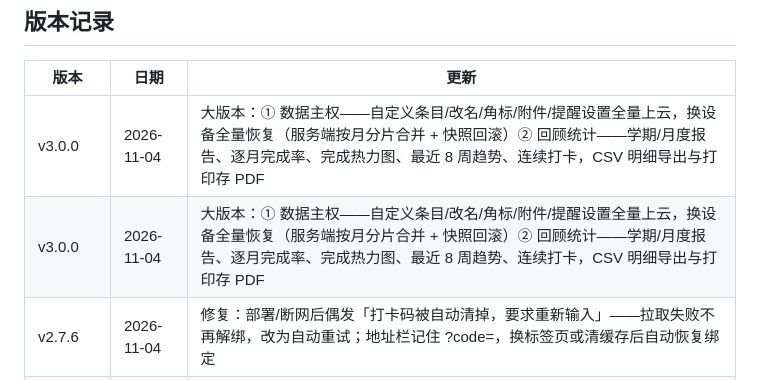
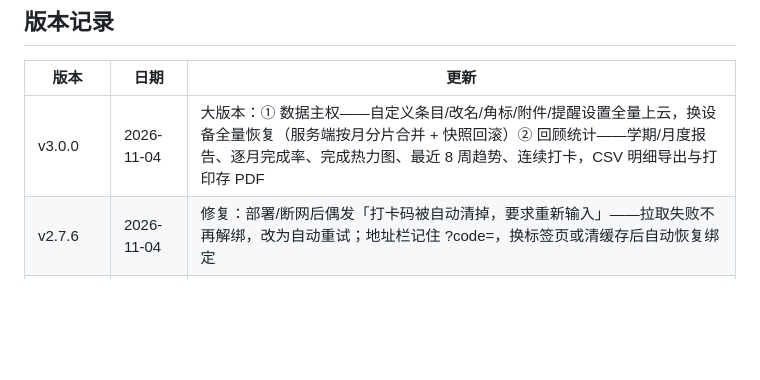
Before and after one commit to diorninger/checkin-app, a Markdown page: README.md, the part around the change. Rendered like a GitHub page; blank space fills up the shorter version.

Commit message:
更新 README.md

```diff
--- a/README.md
+++ b/README.md
@@ -30,7 +30,6 @@
 | 版本 | 日期 | 更新 |
 | --- | --- | --- |
 | v3.0.0 | 2026-11-04 | 大版本：① 数据主权——自定义条目/改名/角标/附件/提醒设置全量上云，换设备全量恢复（服务端按月分片合并 + 快照回滚）② 回顾统计——学期/月度报告、逐月完成率、完成热力图、最近 8 周趋势、连续打卡，CSV 明细导出与打印存 PDF |
-| v3.0.0 | 2026-11-04 | 大版本：① 数据主权——自定义条目/改名/角标/附件/提醒设置全量上云，换设备全量恢复（服务端按月分片合并 + 快照回滚）② 回顾统计——学期/月度报告、逐月完成率、完成热力图、最近 8 周趋势、连续打卡，CSV 明细导出与打印存 PDF |
 | v2.7.6 | 2026-11-04 | 修复：部署/断网后偶发「打卡码被自动清掉，要求重新输入」——拉取失败不再解绑，改为自动重试；地址栏记住 ?code=，换标签页或清缓存后自动恢复绑定 |
 | v2.7.5 | 2026-11-04 | 修复：抽屉里点「＋添加条目」弹窗被抽屉盖住需先关抽屉；Esc 改为逐层退出；「删除此条目 / 关闭」改为清晰描边按钮（删除为红色），保存独占一行 |
 | v2.7.4 | 2026-11-04 | 自检修复：① 定时提醒轮询失效（仅开每日规则时不启动）② 深浅模式默认文案与行为不一致 ③ 提醒按"今天"而非选中日 ④ 图片预览时 Esc 误关日期面板 ⑤ 完成特效标题按实际日期；清理重复代码 |
```
